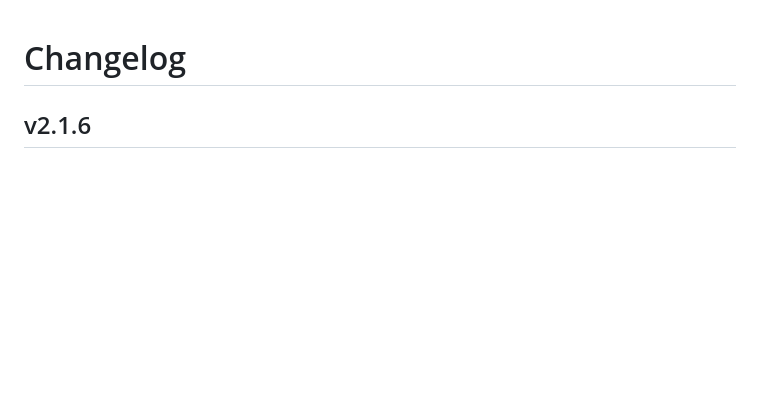
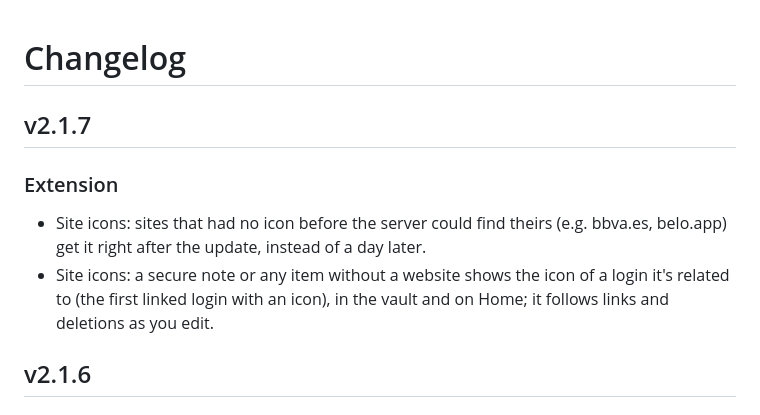
Before and after one commit to OTPilot/OTPilot, a Markdown page: CHANGELOG.md, the part around the change. Drawn GitHub-style; blank space fills up the shorter version.

Commit message:
Changelog: v2.1.7
Co-Authored-By: Claude Opus 5.5 <noreply@anthropic.com>

```diff
--- a/CHANGELOG.md
+++ b/CHANGELOG.md
@@ -1,4 +1,12 @@
 # Changelog
+
+
+## v2.1.7
+
+### Extension
+
+- Site icons: sites that had no icon before the server could find theirs (e.g. bbva.es, belo.app) get it right after the update, instead of a day later.
+- Site icons: a secure note or any item without a website shows the icon of a login it's related to (the first linked login with an icon), in the vault and on Home; it follows links and deletions as you edit.
 
 
 ## v2.1.6
```
